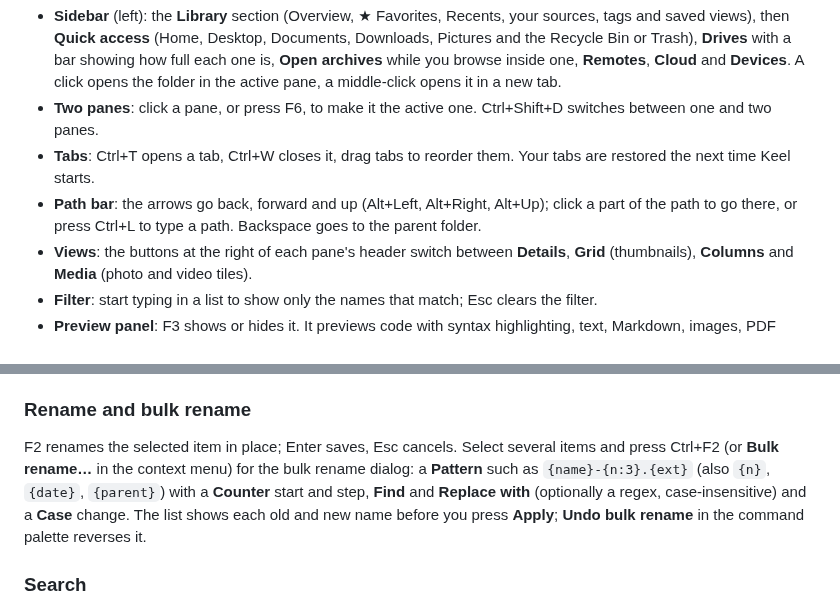
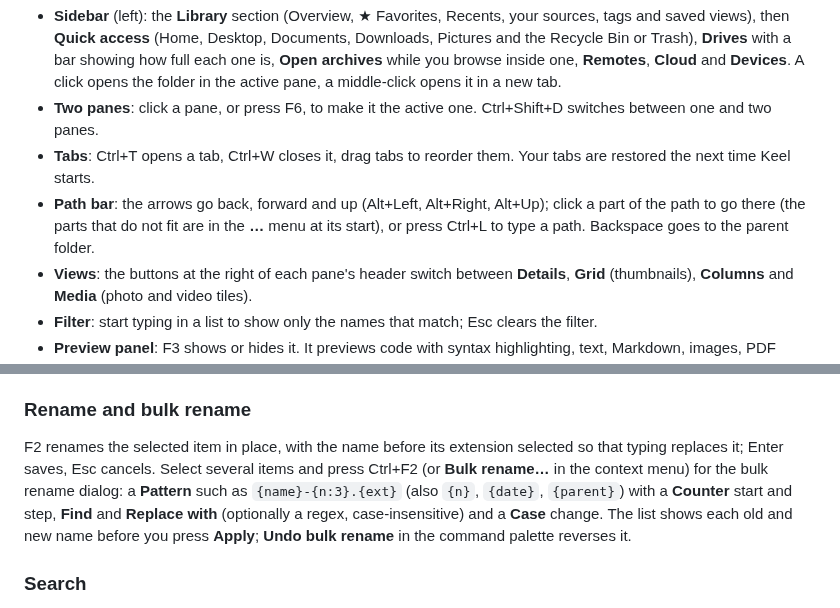
Before and after one commit to Runitupshawty/keel, a Markdown page: docs/getting-started.md, 2 parts joined by grey strips. Rendered like a GitHub page.

Commit message:
docs: the guide's path bar "…" menu and F2's selected name
The path bar keeps the parts that do not fit in a "…" menu, and F2
selects the name before its extension; the guide says both.

Co-Authored-By: Claude Fable 5.1 <noreply@anthropic.com>

```diff
--- a/docs/getting-started.md
+++ b/docs/getting-started.md
@@ -104,7 +104,7 @@ Keel opens on your home folder in both panes.
 - **Sidebar** (left): the **Library** section (Overview, ★ Favorites, Recents, your sources, tags and saved views), then **Quick access** (Home, Desktop, Documents, Downloads, Pictures and the Recycle Bin or Trash), **Drives** with a bar showing how full each one is, **Open archives** while you browse inside one, **Remotes**, **Cloud** and **Devices**. A click opens the folder in the active pane, a middle-click opens it in a new tab.
 - **Two panes**: click a pane, or press F6, to make it the active one. Ctrl+Shift+D switches between one and two panes.
 - **Tabs**: Ctrl+T opens a tab, Ctrl+W closes it, drag tabs to reorder them. Your tabs are restored the next time Keel starts.
-- **Path bar**: the arrows go back, forward and up (Alt+Left, Alt+Right, Alt+Up); click a part of the path to go there, or press Ctrl+L to type a path. Backspace goes to the parent folder.
+- **Path bar**: the arrows go back, forward and up (Alt+Left, Alt+Right, Alt+Up); click a part of the path to go there (the parts that do not fit are in the **…** menu at its start), or press Ctrl+L to type a path. Backspace goes to the parent folder.
 - **Views**: the buttons at the right of each pane's header switch between **Details**, **Grid** (thumbnails), **Columns** and **Media** (photo and video tiles).
 - **Filter**: start typing in a list to show only the names that match; Esc clears the filter.
 - **Preview panel**: F3 shows or hides it. It previews code with syntax highlighting, text, Markdown, images, PDF pages, CSV and spreadsheets, Word, PowerPoint and OpenDocument files, video frames, and anything else as hex.
@@ -159,7 +159,7 @@ When the files are in a library source (see [The library](#the-library)), Keel f
 
 ### Rename and bulk rename
 
-F2 renames the selected item in place; Enter saves, Esc cancels. Select several items and press Ctrl+F2 (or **Bulk rename…** in the context menu) for the bulk rename dialog: a **Pattern** such as `{name}-{n:3}.{ext}` (also `{n}`, `{date}`, `{parent}`) with a **Counter** start and step, **Find** and **Replace with** (optionally a regex, case-insensitive) and a **Case** change. The list shows each old and new name before you press **Apply**; **Undo bulk rename** in the command palette reverses it.
+F2 renames the selected item in place, with the name before its extension selected so that typing replaces it; Enter saves, Esc cancels. Select several items and press Ctrl+F2 (or **Bulk rename…** in the context menu) for the bulk rename dialog: a **Pattern** such as `{name}-{n:3}.{ext}` (also `{n}`, `{date}`, `{parent}`) with a **Counter** start and step, **Find** and **Replace with** (optionally a regex, case-insensitive) and a **Case** change. The list shows each old and new name before you press **Apply**; **Undo bulk rename** in the command palette reverses it.
 
 ### Search
 
```
